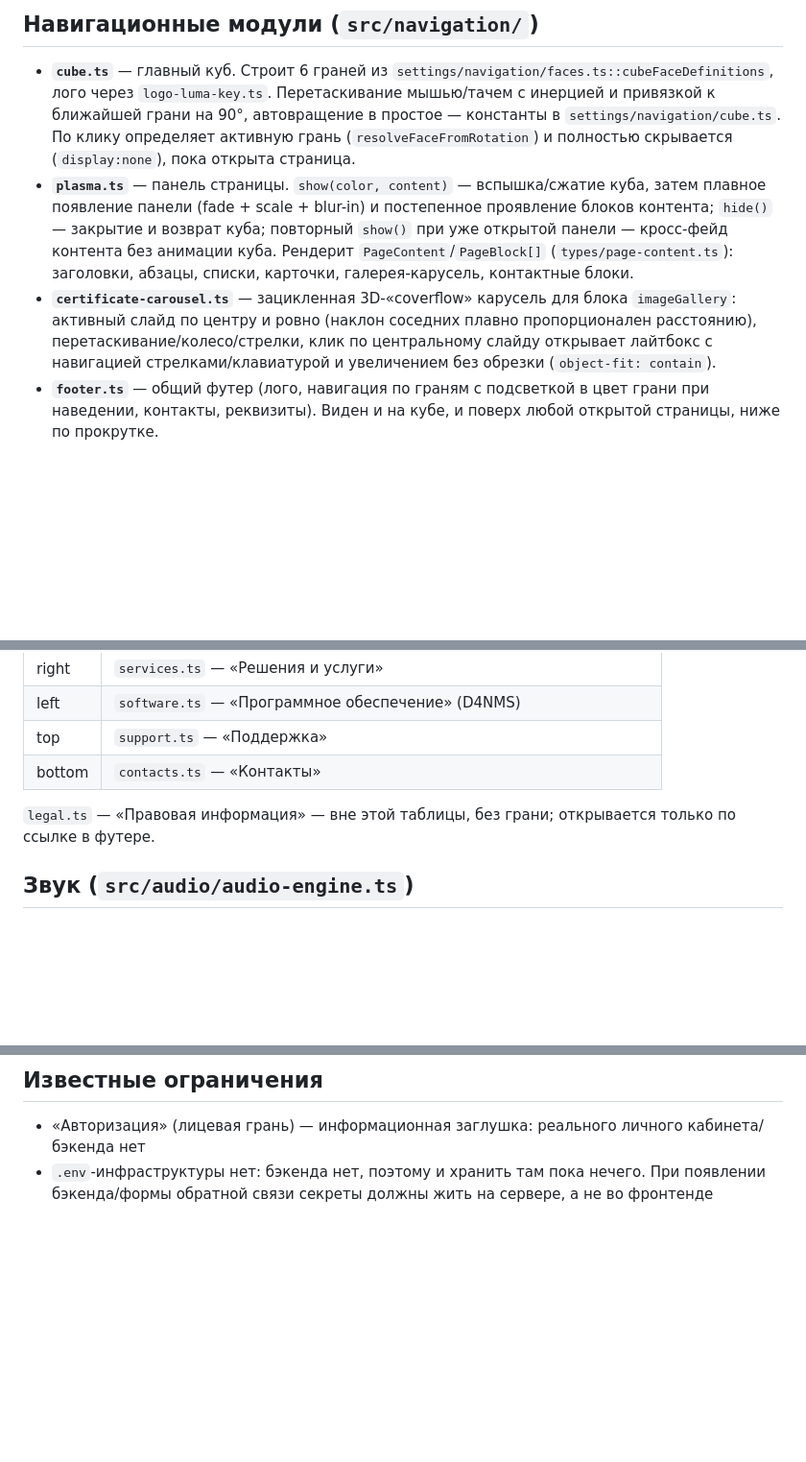
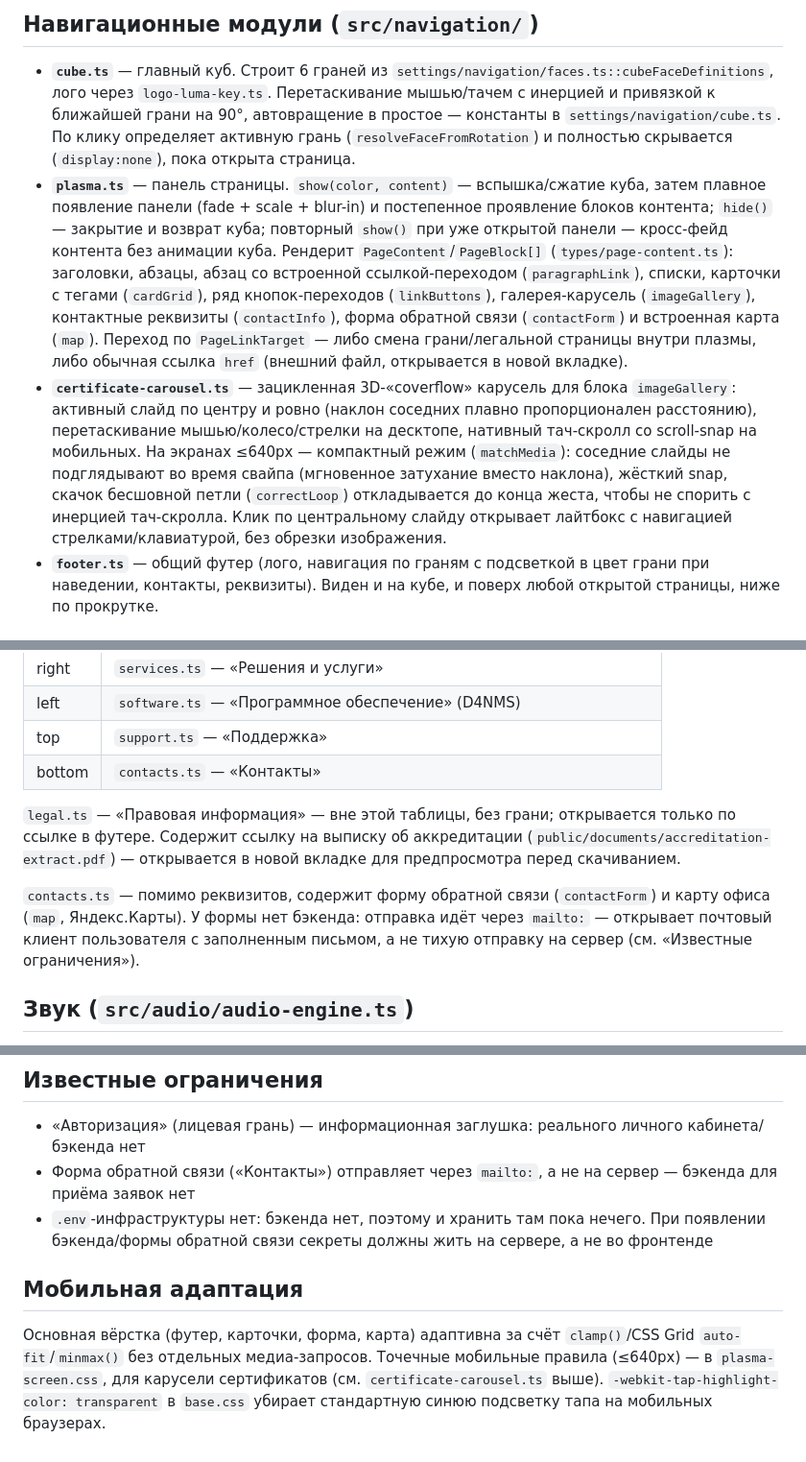
Before and after one commit to Morshmeloy/cyber-cube-website, a Markdown page: frontend/README.md, 3 parts joined by grey strips. Shown at 96% size. GitHub-like rendering; blank space fills up the shorter version.

Commit message:
Обновлен readme файл

```diff
--- a/frontend/README.md
+++ b/frontend/README.md
@@ -40,8 +40,8 @@ npm run preview    # локально поднять собранный frontend
 ## Навигационные модули (`src/navigation/`)
 
 - **`cube.ts`** — главный куб. Строит 6 граней из `settings/navigation/faces.ts::cubeFaceDefinitions`, лого через `logo-luma-key.ts`. Перетаскивание мышью/тачем с инерцией и привязкой к ближайшей грани на 90°, автовращение в простое — константы в `settings/navigation/cube.ts`. По клику определяет активную грань (`resolveFaceFromRotation`) и полностью скрывается (`display:none`), пока открыта страница.
-- **`plasma.ts`** — панель страницы. `show(color, content)` — вспышка/сжатие куба, затем плавное появление панели (fade + scale + blur-in) и постепенное проявление блоков контента; `hide()` — закрытие и возврат куба; повторный `show()` при уже открытой панели — кросс-фейд контента без анимации куба. Рендерит `PageContent`/`PageBlock[]` (`types/page-content.ts`): заголовки, абзацы, списки, карточки, галерея-карусель, контактные блоки.
-- **`certificate-carousel.ts`** — зацикленная 3D-«coverflow» карусель для блока `imageGallery`: активный слайд по центру и ровно (наклон соседних плавно пропорционален расстоянию), перетаскивание/колесо/стрелки, клик по центральному слайду открывает лайтбокс с навигацией стрелками/клавиатурой и увеличением без обрезки (`object-fit: contain`).
+- **`plasma.ts`** — панель страницы. `show(color, content)` — вспышка/сжатие куба, затем плавное появление панели (fade + scale + blur-in) и постепенное проявление блоков контента; `hide()` — закрытие и возврат куба; повторный `show()` при уже открытой панели — кросс-фейд контента без анимации куба. Рендерит `PageContent`/`PageBlock[]` (`types/page-content.ts`): заголовки, абзацы, абзац со встроенной ссылкой-переходом (`paragraphLink`), списки, карточки с тегами (`cardGrid`), ряд кнопок-переходов (`linkButtons`), галерея-карусель (`imageGallery`), контактные реквизиты (`contactInfo`), форма обратной связи (`contactForm`) и встроенная карта (`map`). Переход по `PageLinkTarget` — либо смена грани/легальной страницы внутри плазмы, либо обычная ссылка `href` (внешний файл, открывается в новой вкладке).
+- **`certificate-carousel.ts`** — зацикленная 3D-«coverflow» карусель для блока `imageGallery`: активный слайд по центру и ровно (наклон соседних плавно пропорционален расстоянию), перетаскивание мышью/колесо/стрелки на десктопе, нативный тач-скролл со scroll-snap на мобильных. На экранах ≤640px — компактный режим (`matchMedia`): соседние слайды не подглядывают во время свайпа (мгновенное затухание вместо наклона), жёсткий snap, скачок бесшовной петли (`correctLoop`) откладывается до конца жеста, чтобы не спорить с инерцией тач-скролла. Клик по центральному слайду открывает лайтбокс с навигацией стрелками/клавиатурой, без обрезки изображения.
 - **`footer.ts`** — общий футер (лого, навигация по граням с подсветкой в цвет грани при наведении, контакты, реквизиты). Виден и на кубе, и поверх любой открытой страницы, ниже по прокрутке.
 
 ## Грани куба и страницы (`src/settings/navigation/pages/`)
@@ -57,7 +57,9 @@ npm run preview    # локально поднять собранный frontend
 | top | `support.ts` — «Поддержка» |
 | bottom | `contacts.ts` — «Контакты» |
 
-`legal.ts` — «Правовая информация» — вне этой таблицы, без грани; открывается только по ссылке в футере.
+`legal.ts` — «Правовая информация» — вне этой таблицы, без грани; открывается только по ссылке в футере. Содержит ссылку на выписку об аккредитации (`public/documents/accreditation-extract.pdf`) — открывается в новой вкладке для предпросмотра перед скачиванием.
+
+`contacts.ts` — помимо реквизитов, содержит форму обратной связи (`contactForm`) и карту офиса (`map`, Яндекс.Карты). У формы нет бэкенда: отправка идёт через `mailto:` — открывает почтовый клиент пользователя с заполненным письмом, а не тихую отправку на сервер (см. «Известные ограничения»).
 
 ## Звук (`src/audio/audio-engine.ts`)
 
@@ -94,4 +96,9 @@ CSS 1:1 повторяет деление `src/`: `base/` (сброс + общи
 ## Известные ограничения
 
 - «Авторизация» (лицевая грань) — информационная заглушка: реального личного кабинета/бэкенда нет
+- Форма обратной связи («Контакты») отправляет через `mailto:`, а не на сервер — бэкенда для приёма заявок нет
 - `.env`-инфраструктуры нет: бэкенда нет, поэтому и хранить там пока нечего. При появлении бэкенда/формы обратной связи секреты должны жить на сервере, а не во фронтенде
+
+## Мобильная адаптация
+
+Основная вёрстка (футер, карточки, форма, карта) адаптивна за счёт `clamp()`/CSS Grid `auto-fit`/`minmax()` без отдельных медиа-запросов. Точечные мобильные правила (≤640px) — в `plasma-screen.css`, для карусели сертификатов (см. `certificate-carousel.ts` выше). `-webkit-tap-highlight-color: transparent` в `base.css` убирает стандартную синюю подсветку тапа на мобильных браузерах.
```
